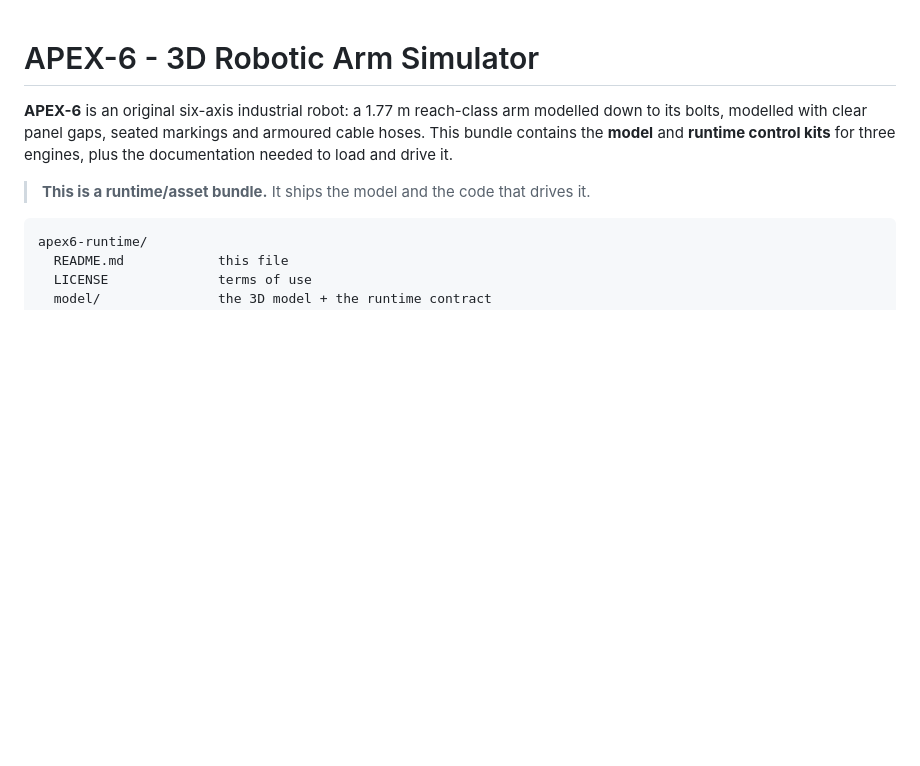
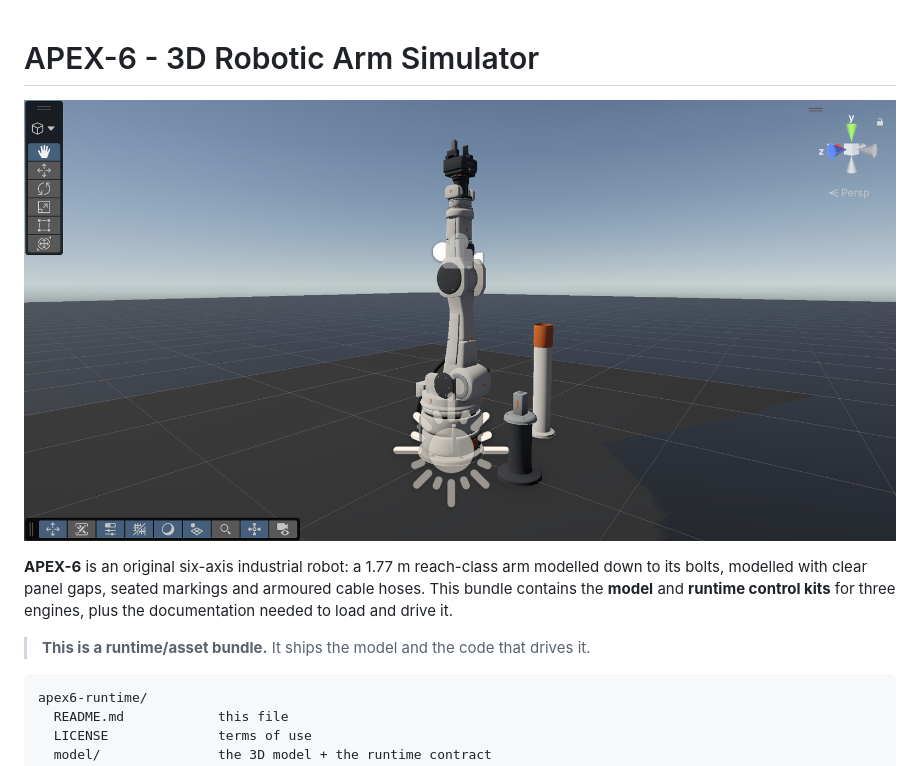
Before and after one commit to junwatu/apex6-runtime, a Markdown page: README.md, the part around the change. GitHub-like rendering; blank space fills up the shorter version.

Commit message:
Add image to README for APEX-6 simulator
Added an image to the README for visual reference.

```diff
--- a/README.md
+++ b/README.md
@@ -1,4 +1,6 @@
 # APEX-6 - 3D Robotic Arm Simulator
+
+![apex6-unity](apex6-unity.png)
 
 **APEX-6** is an original six-axis industrial robot: a 1.77 m reach-class arm
 modelled down to its bolts, modelled with clear panel gaps, seated markings and
```
